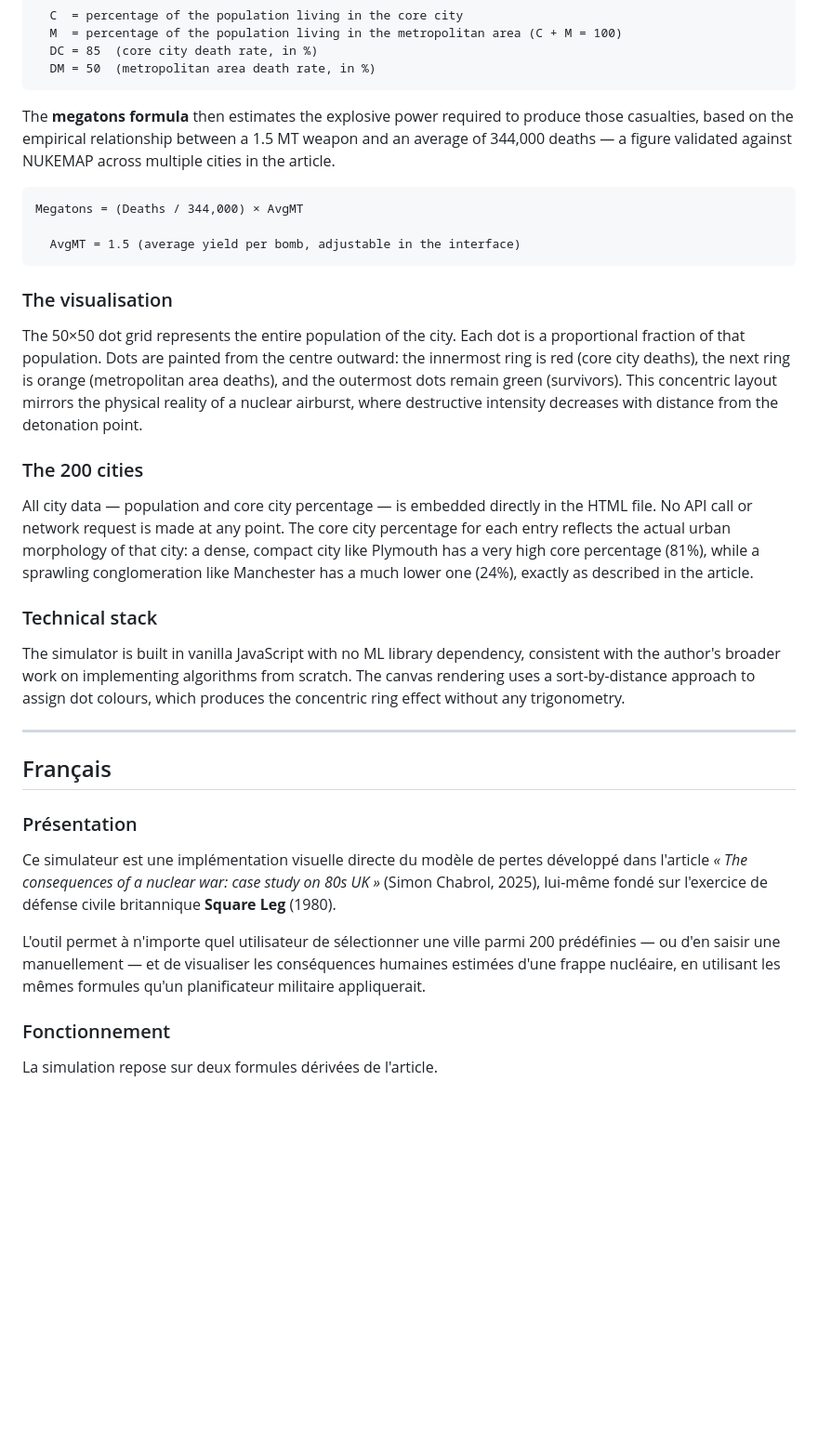
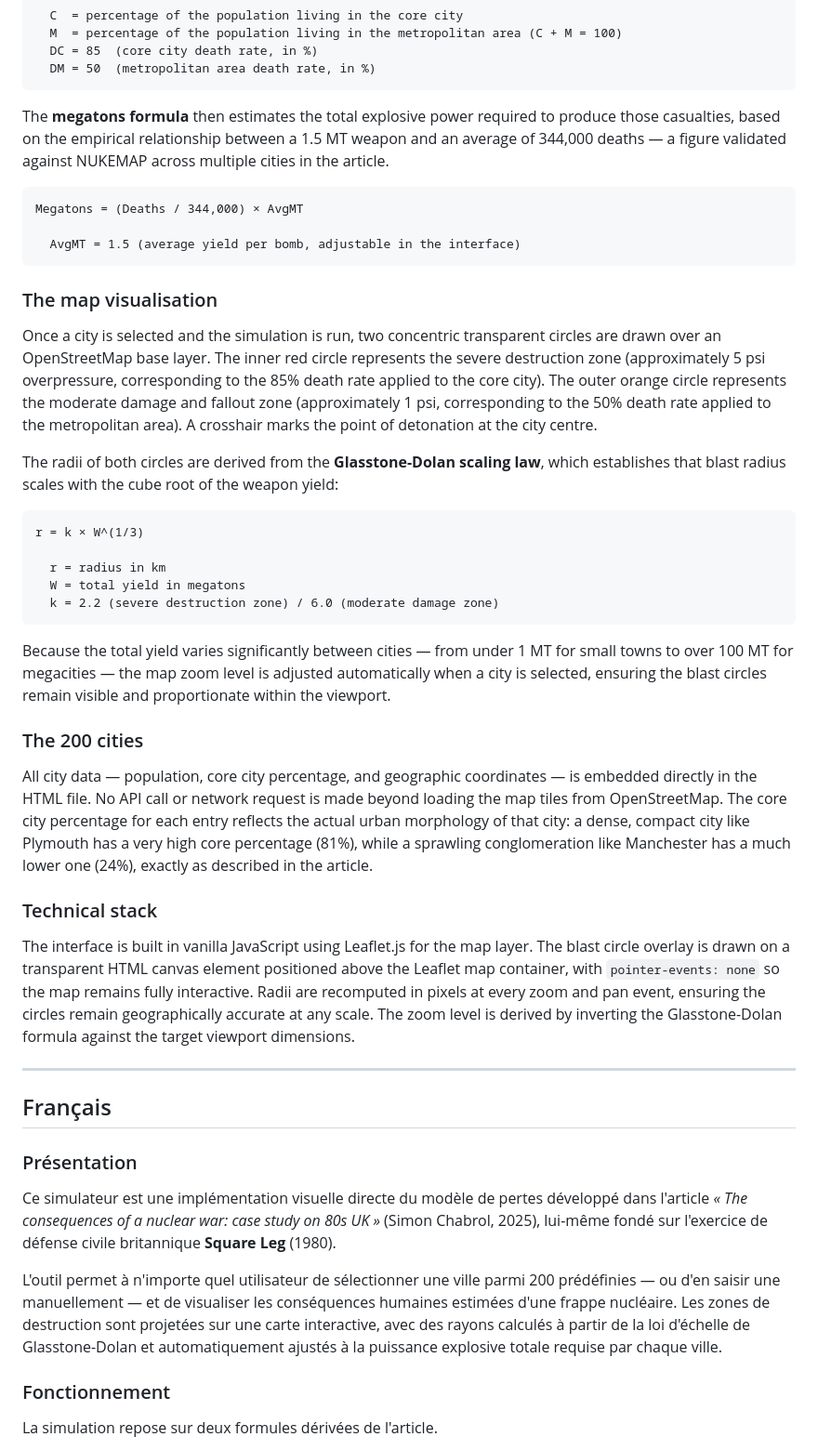
Before and after one commit to simonchabrol/nuclear-strike-simulator, a Markdown page: README.md, the part around one of its changes. Shown at 93% size. Drawn GitHub-style; blank space fills up the shorter version.

````diff
--- a/README.md
+++ b/README.md
@@ -23,7 +23,7 @@ Casualties = ( (C × DC) + (M × DM) ) / 100
   DM = 50  (metropolitan area death rate, in %)
 ```
 
-The **megatons formula** then estimates the explosive power required to produce those casualties, based on the empirical relationship between a 1.5 MT weapon and an average of 344,000 deaths — a figure validated against NUKEMAP across multiple cities in the article.
+The **megatons formula** then estimates the total explosive power required to produce those casualties, based on the empirical relationship between a 1.5 MT weapon and an average of 344,000 deaths — a figure validated against NUKEMAP across multiple cities in the article.
 
 ```
 Megatons = (Deaths / 344,000) × AvgMT
@@ -31,17 +31,29 @@ Megatons = (Deaths / 344,000) × AvgMT
   AvgMT = 1.5 (average yield per bomb, adjustable in the interface)
 ```
 
-### The visualisation
+### The map visualisation
 
-The 50×50 dot grid represents the entire population of the city. Each dot is a proportional fraction of that population. Dots are painted from the centre outward: the innermost ring is red (core city deaths), the next ring is orange (metropolitan area deaths), and the outermost dots remain green (survivors). This concentric layout mirrors the physical reality of a nuclear airburst, where destructive intensity decreases with distance from the detonation point.
+Once a city is selected and the simulation is run, two concentric transparent circles are drawn over an OpenStreetMap base layer. The inner red circle represents the severe destruction zone (approximately 5 psi overpressure, corresponding to the 85% death rate applied to the core city). The outer orange circle represents the moderate damage and fallout zone (approximately 1 psi, corresponding to the 50% death rate applied to the metropolitan area). A crosshair marks the point of detonation at the city centre.
+
+The radii of both circles are derived from the **Glasstone-Dolan scaling law**, which establishes that blast radius scales with the cube root of the weapon yield:
+
+```
+r = k × W^(1/3)
+
+  r = radius in km
+  W = total yield in megatons
+  k = 2.2 (severe destruction zone) / 6.0 (moderate damage zone)
+```
+
+Because the total yield varies significantly between cities — from under 1 MT for small towns to over 100 MT for megacities — the map zoom level is adjusted automatically when a city is selected, ensuring the blast circles remain visible and proportionate within the viewport.
 
 ### The 200 cities
 
-All city data — population and core city percentage — is embedded directly in the HTML file. No API call or network request is made at any point. The core city percentage for each entry reflects the actual urban morphology of that city: a dense, compact city like Plymouth has a very high core percentage (81%), while a sprawling conglomeration like Manchester has a much lower one (24%), exactly as described in the article.
+All city data — population, core city percentage, and geographic coordinates — is embedded directly in the HTML file. No API call or network request is made beyond loading the map tiles from OpenStreetMap. The core city percentage for each entry reflects the actual urban morphology of that city: a dense, compact city like Plymouth has a very high core percentage (81%), while a sprawling conglomeration like Manchester has a much lower one (24%), exactly as described in the article.
 
 ### Technical stack
 
-The simulator is built in vanilla JavaScript with no ML library dependency, consistent with the author's broader work on implementing algorithms from scratch. The canvas rendering uses a sort-by-distance approach to assign dot colours, which produces the concentric ring effect without any trigonometry.
+The interface is built in vanilla JavaScript using Leaflet.js for the map layer. The blast circle overlay is drawn on a transparent HTML canvas element positioned above the Leaflet map container, with `pointer-events: none` so the map remains fully interactive. Radii are recomputed in pixels at every zoom and pan event, ensuring the circles remain geographically accurate at any scale. The zoom level is derived by inverting the Glasstone-Dolan formula against the target viewport dimensions.
 
 ---
 
@@ -51,7 +63,7 @@ The simulator is built in vanilla JavaScript with no ML library dependency, cons
 
 Ce simulateur est une implémentation visuelle directe du modèle de pertes développé dans l'article *« The consequences of a nuclear war: case study on 80s UK »* (Simon Chabrol, 2025), lui-même fondé sur l'exercice de défense civile britannique **Square Leg** (1980).
 
-L'outil permet à n'importe quel utilisateur de sélectionner une ville parmi 200 prédéfinies — ou d'en saisir une manuellement — et de visualiser les conséquences humaines estimées d'une frappe nucléaire, en utilisant les mêmes formules qu'un planificateur militaire appliquerait.
+L'outil permet à n'importe quel utilisateur de sélectionner une ville parmi 200 prédéfinies — ou d'en saisir une manuellement — et de visualiser les conséquences humaines estimées d'une frappe nucléaire. Les zones de destruction sont projetées sur une carte interactive, avec des rayons calculés à partir de la loi d'échelle de Glasstone-Dolan et automatiquement ajustés à la puissance explosive totale requise par chaque ville.
 
 ### Fonctionnement
 
````
Also changed, not shown: other parts of README.md (+19 -7 lines).
